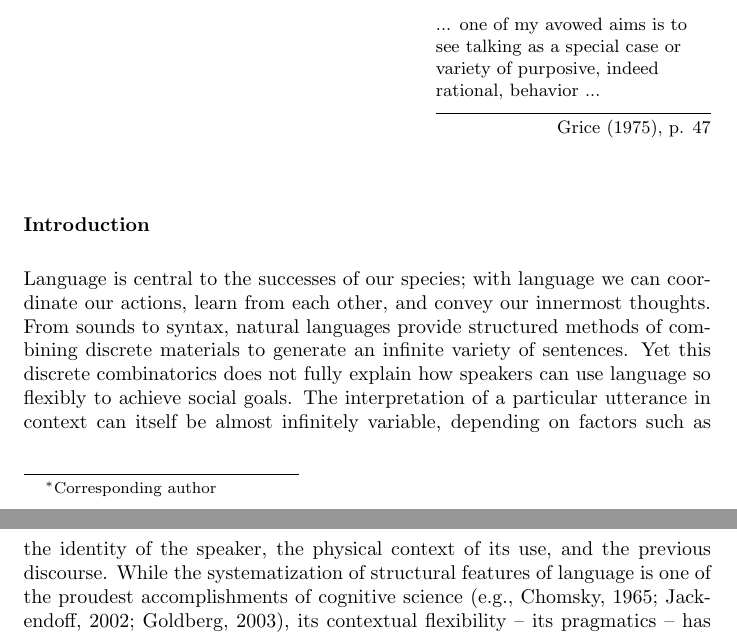
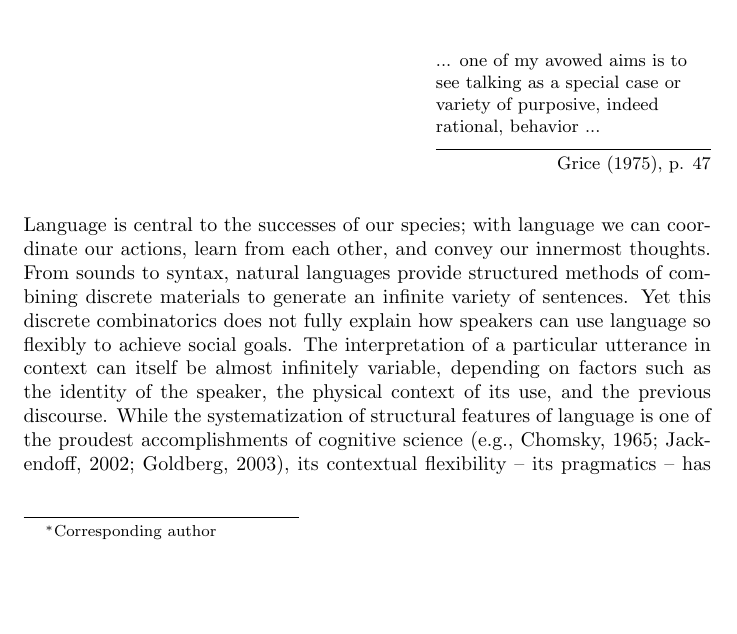
Before and after one commit to ngoodman/ProbPragTiCS2016, a LaTeX paper (ProbPragTiCS.tex): two parts of pages 1 and 2 of 21 before the commit and part of page 1 of 21 after it, the two joined at a grey line, cut so that both start at the same text, the shorter picture padded with empty space. Compiled offline with pdfLaTeX.

Commit message:
update gitignore, minor tweak

```diff
--- a/ProbPragTiCS.tex
+++ b/ProbPragTiCS.tex
@@ -35,7 +35,8 @@ How do we explain the way human language interpretations trades off between comp
 variety of purposive, indeed rational, behavior ...}{Grice (1975),
 p. 47}
 
-\section{Introduction}\label{introduction}
+%\section{Introduction}
+\label{introduction}
 
 Language is central to the successes of our species; with language we
 can coordinate our actions, learn from each other, and convey our
```
Also changed, not shown: pragmaTICS.bib (+2 -2 lines), 1 other file.
